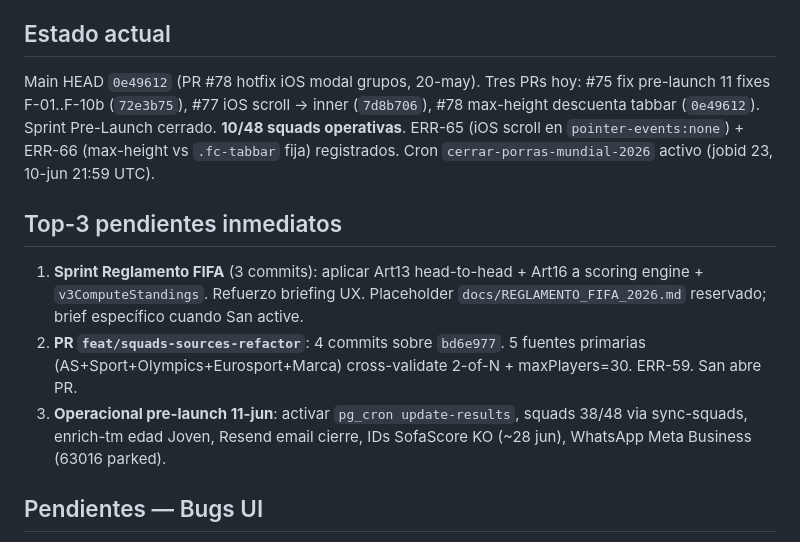
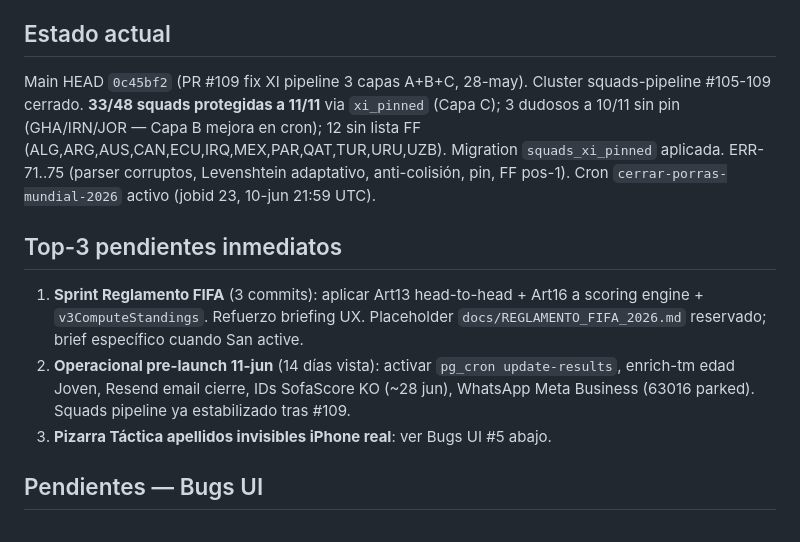
Before and after one commit to cicloste88-max/PorraMundial2026, a Markdown page: CLAUDE.md, the part around the change. Rendered like a GitHub page.

Commit message:
docs(claude): end-of-session — bump HEAD + cerrar squads-pipeline sprint (#110)
Estado actual: HEAD `0c45bf2` (PR #109 merged squash). Cluster #105-109
cerrado: parser cheerio, img[alt] fix, FF scale 48 + variante-B, 3 capas
A+B+C. 33/48 squads protegidas a 11/11 via xi_pinned tras pin manual San.

Top-3 actualizado: drop entrada feat/squads-sources-refactor (mergeada),
sustituida por Operacional pre-launch 11-jun (14 días vista, squads ya
estabilizado tras #109). Top-3 #3 punta a Bugs UI #5 evitando duplicación.

Tamaño dentro de límite (10079/10240 bytes) per pre-commit hook.

Co-authored-by: Claude <noreply@anthropic.com>

```diff
--- a/CLAUDE.md
+++ b/CLAUDE.md
@@ -5,13 +5,13 @@ Producción: porramundial2026-seven.vercel.app · Repo: cicloste88-max/PorraMund
 
 ## Estado actual
 
-Main HEAD `0e49612` (PR #78 hotfix iOS modal grupos, 20-may). Tres PRs hoy: #75 fix pre-launch 11 fixes F-01..F-10b (`72e3b75`), #77 iOS scroll → inner (`7d8b706`), #78 max-height descuenta tabbar (`0e49612`). Sprint Pre-Launch cerrado. **10/48 squads operativas**. ERR-65 (iOS scroll en `pointer-events:none`) + ERR-66 (max-height vs `.fc-tabbar` fija) registrados. Cron `cerrar-porras-mundial-2026` activo (jobid 23, 10-jun 21:59 UTC).
+Main HEAD `0c45bf2` (PR #109 fix XI pipeline 3 capas A+B+C, 28-may). Cluster squads-pipeline #105-109 cerrado. **33/48 squads protegidas a 11/11** via `xi_pinned` (Capa C); 3 dudosos a 10/11 sin pin (GHA/IRN/JOR — Capa B mejora en cron); 12 sin lista FF (ALG,ARG,AUS,CAN,ECU,IRQ,MEX,PAR,QAT,TUR,URU,UZB). Migration `squads_xi_pinned` aplicada. ERR-71..75 (parser corruptos, Levenshtein adaptativo, anti-colisión, pin, FF pos-1). Cron `cerrar-porras-mundial-2026` activo (jobid 23, 10-jun 21:59 UTC).
 
 ## Top-3 pendientes inmediatos
 
 1. **Sprint Reglamento FIFA** (3 commits): aplicar Art13 head-to-head + Art16 a scoring engine + `v3ComputeStandings`. Refuerzo briefing UX. Placeholder `docs/REGLAMENTO_FIFA_2026.md` reservado; brief específico cuando San active.
-2. **PR `feat/squads-sources-refactor`**: 4 commits sobre `bd6e977`. 5 fuentes primarias (AS+Sport+Olympics+Eurosport+Marca) cross-validate 2-of-N + maxPlayers=30. ERR-59. San abre PR.
-3. **Operacional pre-launch 11-jun**: activar `pg_cron update-results`, squads 38/48 via sync-squads, enrich-tm edad Joven, Resend email cierre, IDs SofaScore KO (~28 jun), WhatsApp Meta Business (63016 parked).
+2. **Operacional pre-launch 11-jun** (14 días vista): activar `pg_cron update-results`, enrich-tm edad Joven, Resend email cierre, IDs SofaScore KO (~28 jun), WhatsApp Meta Business (63016 parked). Squads pipeline ya estabilizado tras #109.
+3. **Pizarra Táctica apellidos invisibles iPhone real**: ver Bugs UI #5 abajo.
 
 ## Pendientes — Bugs UI
 
```
